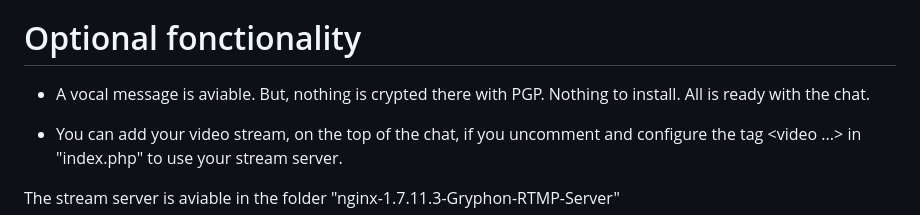
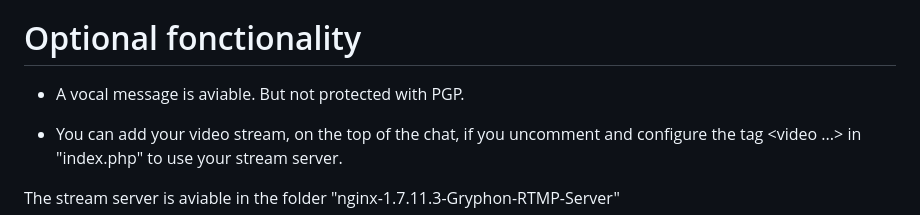
Before and after one commit to ddeeproton2/ChatPGP, a Markdown page: README.md, the part around the change. Rendered like a GitHub page.

```diff
--- a/README.md
+++ b/README.md
@@ -59,7 +59,7 @@ The merging of NodeJS and PHP MySQL is done with JQuery in "chatPGP-PHP-MySQL/js
 
 # Optional fonctionality
 
-- A vocal message is aviable. But, nothing is crypted there with PGP. Nothing to install. All is ready with the chat.
+- A vocal message is aviable. But not protected with PGP.
 
 - You can add your video stream, on the top of the chat, if you uncomment and configure the tag <video ...></video> in "index.php" to use your stream server.
 
```
